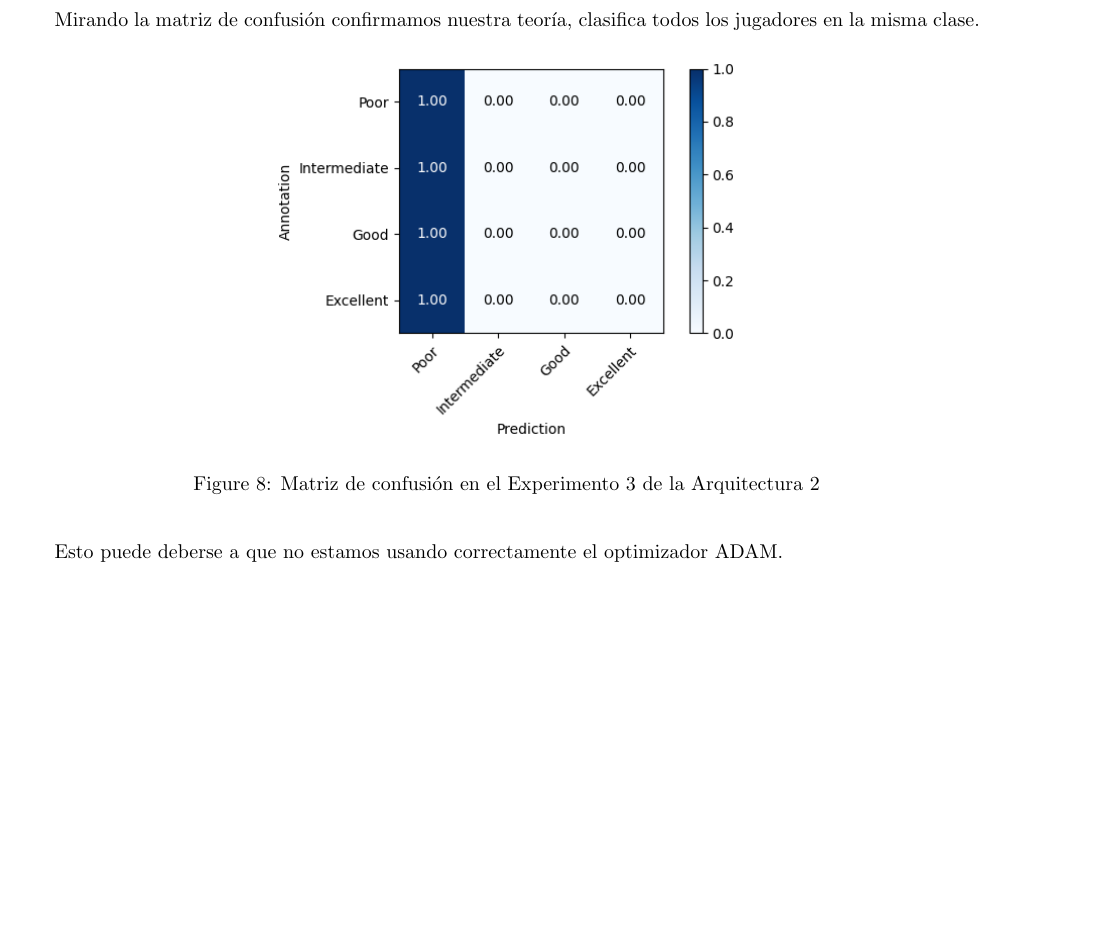
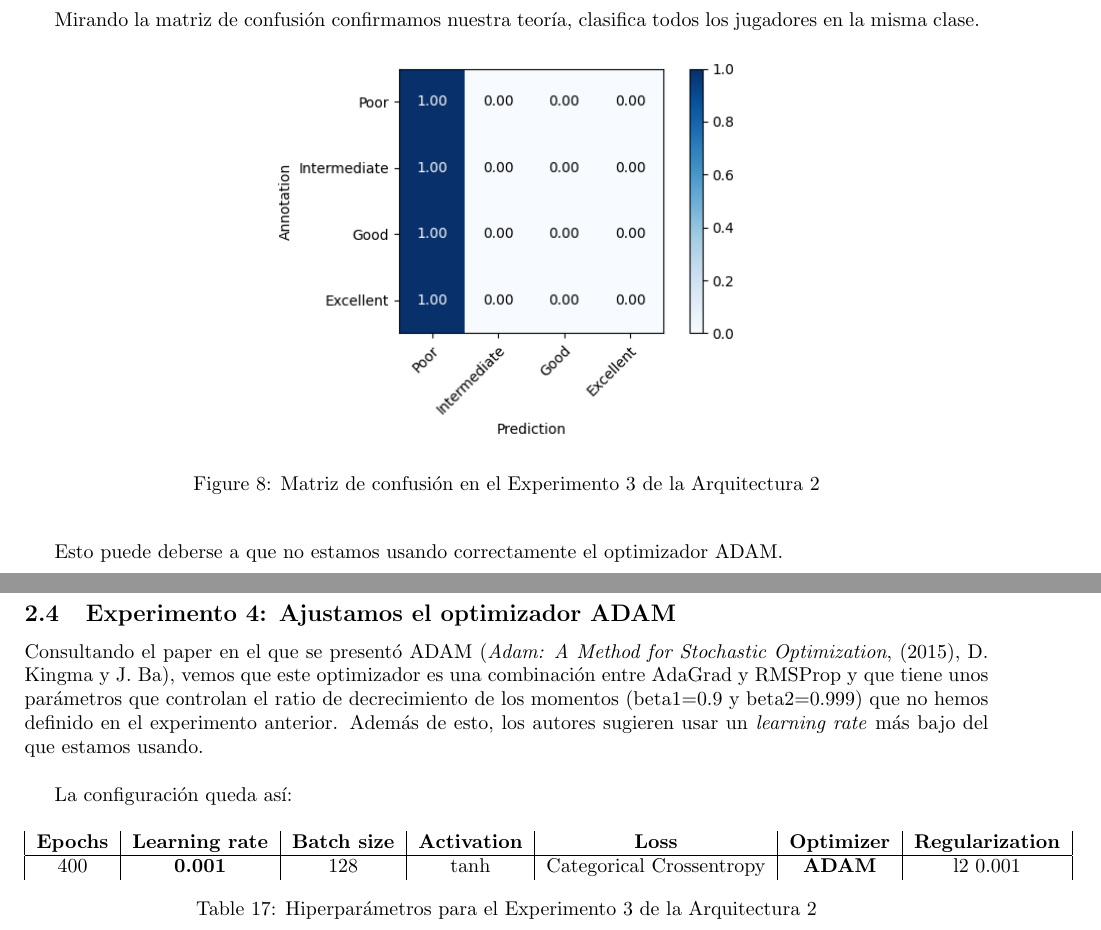
Before and after one commit to Dacarpe03/FIFAPlayersClassification, a LaTeX document (Memoria/Memoria Práctica 1.tex): part of page 7 of 7 before the commit and two parts of pages 7 and 8 of 8 after it, the two joined at a grey line, cut so that both start at the same text, the shorter picture padded with empty space. Compiled offline with pdfLaTeX.

Commit message:
Configuracion experimento 4

```diff
--- a/Memoria/Memoria Práctica 1.tex
+++ b/Memoria/Memoria Práctica 1.tex
@@ -363,4 +363,20 @@
 			Esto puede deberse a que no estamos usando correctamente el optimizador ADAM.
 
 
+		\subsection{Experimento 4: Ajustamos el optimizador ADAM}
+			Consultando el paper en el que se present\'o ADAM (\textit{Adam: A Method for Stochastic Optimization}, (2015), D. Kingma y J. Ba), vemos que este optimizador es una combinaci\'on entre AdaGrad y RMSProp y que tiene unos par\'ametros que controlan el ratio de decrecimiento de los momentos (beta1=0.9 y beta2=0.999) que no hemos definido en el experimento anterior. Adem\'as de esto, los autores sugieren usar un \textit{learning rate} m\'as bajo del que estamos usando.\\
+
+			La configuraci\'on queda as\'i:
+			\begin{table}[!h]
+				\begin{center}
+					\begin{tabular}{| c | c | c | c | c | c | c |}
+						\textbf{Epochs} & \textbf{Learning rate} & \textbf{Batch size} & \textbf{Activation} & \textbf{Loss} & \textbf{Optimizer} & \textbf{Regularization} \\ \hline
+						400 & \textbf{0.001} & 128 & tanh & Categorical Crossentropy & \textbf{ADAM} & l2 0.001
+					\end{tabular}
+					\caption{Hiperpar\'ametros para el Experimento 3 de la Arquitectura 2}
+					\label{tab:hip-a2-e3}
+				\end{center}
+			\end{table}
+
+
 \end{document}
```
Also changed, not shown: Memoria/Memoria Práctica 1.pdf, 1 other file.
